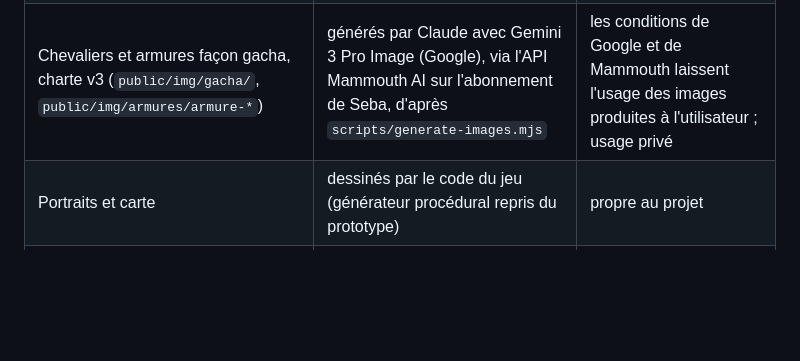
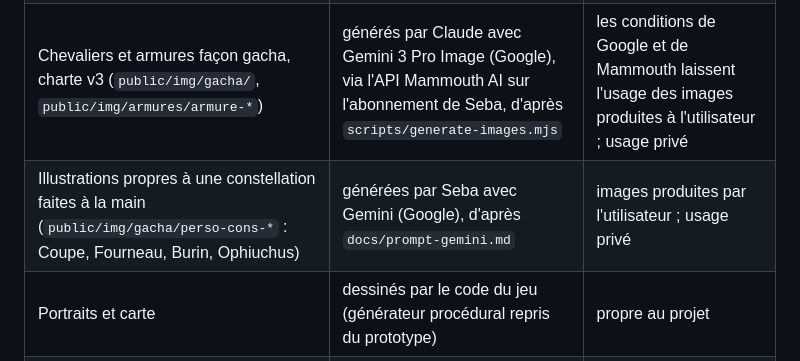
Before and after one commit to Garrigues-Fury/sanctuaire, a Markdown page: CREDITS.md, the part around the change. Drawn GitHub-style; blank space fills up the shorter version.

Commit message:
Crédits : illustrations faites par Seba dans Gemini
Co-Authored-By: Claude Opus 5.5 <noreply@anthropic.com>

```diff
--- a/CREDITS.md
+++ b/CREDITS.md
@@ -37,5 +37,6 @@ Tout ce qui est intégré au jeu est gratuit et sous licence libre. Chaque nouve
 | Chevaliers d'or (`public/img/or/`) | générés par Seba avec ChatGPT (OpenAI), d'après `art/personnages/` | idem ; usage privé, ressemblance avec le canon assumée par Seba |
 | Armures d'or en style anime (`public/img/armures/`) | générées par Seba (outil d'IA de son abonnement), d'après `docs/prompts-images.md` | images produites par l'utilisateur ; usage privé |
 | Chevaliers et armures façon gacha, charte v3 (`public/img/gacha/`, `public/img/armures/armure-*`) | générés par Claude avec Gemini 3 Pro Image (Google), via l'API Mammouth AI sur l'abonnement de Seba, d'après `scripts/generate-images.mjs` | les conditions de Google et de Mammouth laissent l'usage des images produites à l'utilisateur ; usage privé |
+| Illustrations propres à une constellation faites à la main (`public/img/gacha/perso-cons-*` : Coupe, Fourneau, Burin, Ophiuchus) | générées par Seba avec Gemini (Google), d'après `docs/prompt-gemini.md` | images produites par l'utilisateur ; usage privé |
 | Portraits et carte | dessinés par le code du jeu (générateur procédural repris du prototype) | propre au projet |
 | `docs/reference.jpeg` | image de référence fournie par Seba | usage privé, non diffusée dans le jeu |
```
